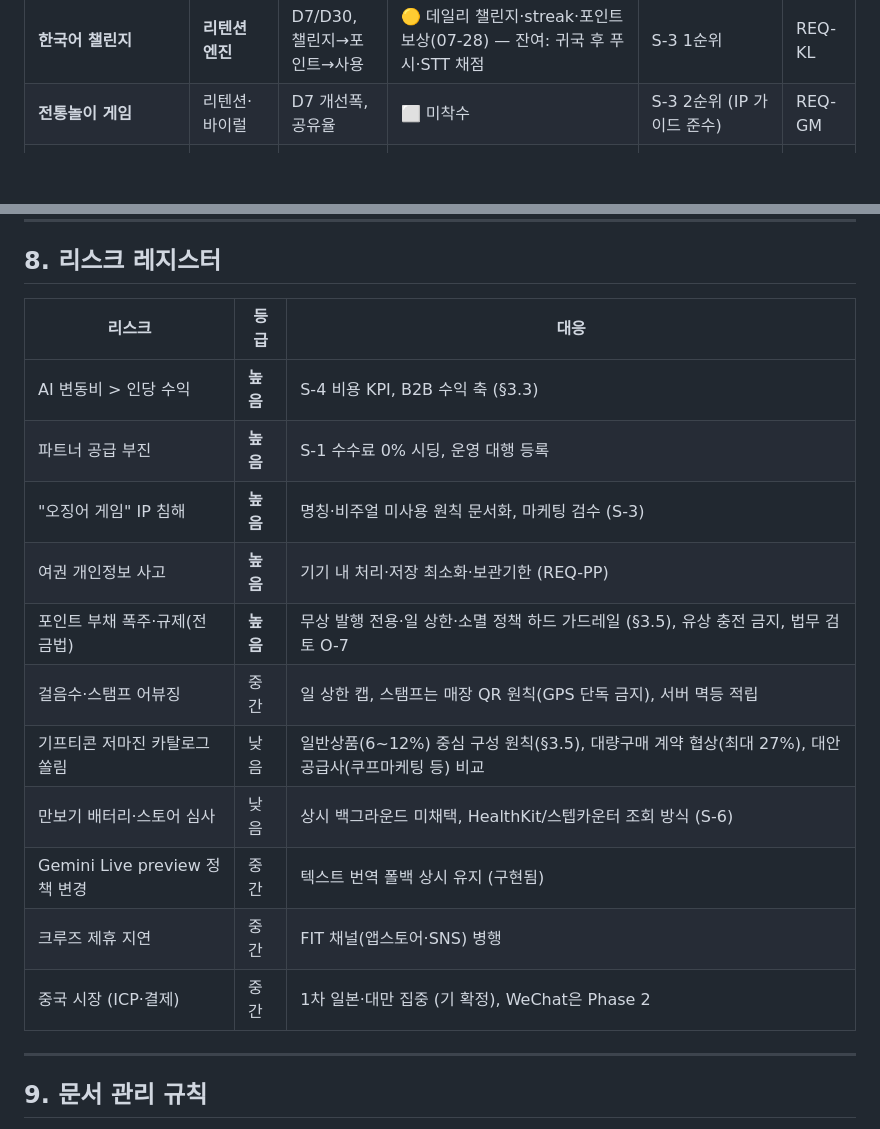
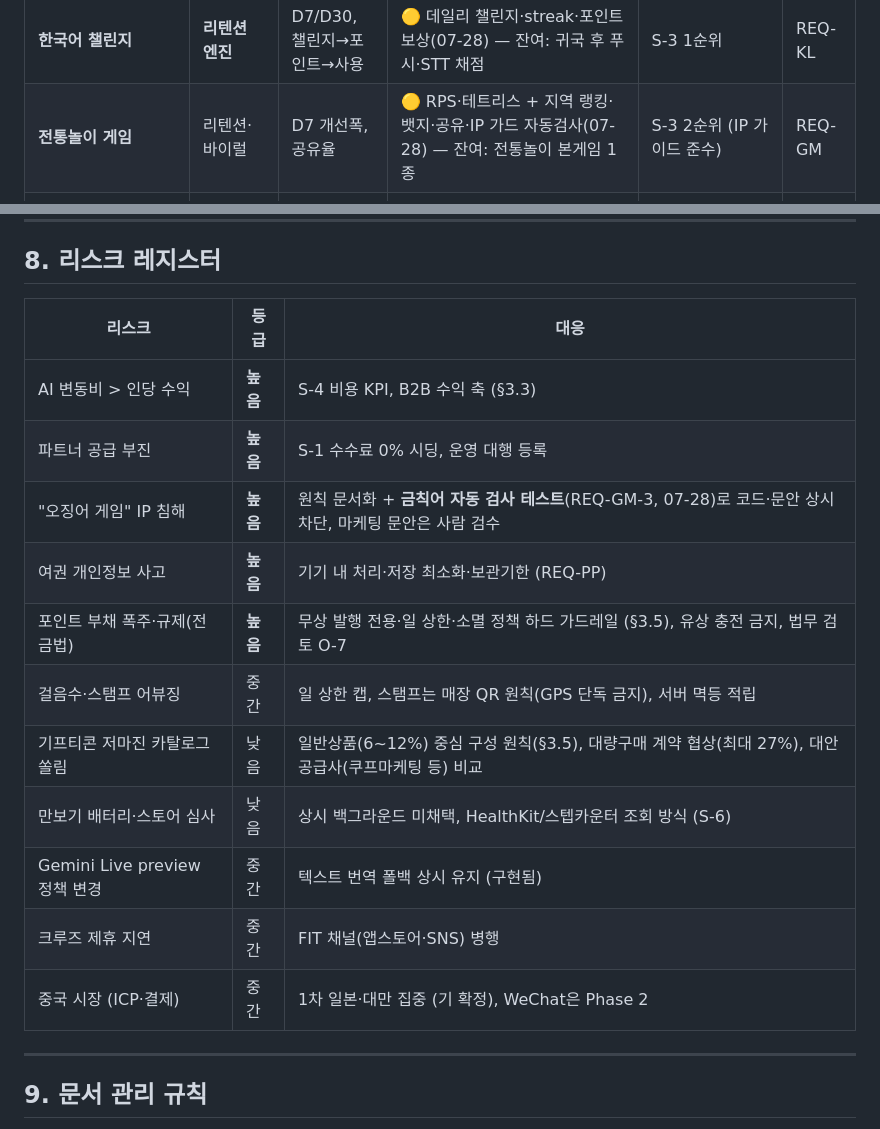
Before and after one commit to mangotree2020/K_Gganbu, a Markdown page: docs/BUSINESS_STRATEGY.md, 2 parts joined by grey strips. Drawn GitHub-style; blank space fills up the shorter version.

```diff
--- a/docs/BUSINESS_STRATEGY.md
+++ b/docs/BUSINESS_STRATEGY.md
@@ -261,7 +261,7 @@
 | **스탬프 투어**                | 파트너 송객 → **수익원 2**         | 스탬프/인, 송객비 계약 수      | ✅ QR 적립·테마 카드·지도 레이어·Admin 송객 리포트(07-08~28) — 잔여: 실 파트너 카드·송객비 계약(영업) | S-6 + S-1 광고 상품        | REQ-ST    |
 | **기프티콘 스토어 (기프티쇼)** | **수익원 4 (마진)**·인벤토리 헤지  | 구매 전환율, 마진율            | 🟡 mock 카탈로그·`spend_points` FIFO 검증 (07-06) — 잔여: 기프티쇼 비즈 계약·실 발행(O-6)             | S-6                        | REQ-GS    |
 | **한국어 챌린지**              | **리텐션 엔진**                    | D7/D30, 챌린지→포인트→사용     | 🟡 데일리 챌린지·streak·포인트 보상(07-28) — 잔여: 귀국 후 푸시·STT 채점                              | S-3 1순위                  | REQ-KL    |
-| **전통놀이 게임**              | 리텐션·바이럴                      | D7 개선폭, 공유율              | ⬜ 미착수                                                                                             | S-3 2순위 (IP 가이드 준수) | REQ-GM    |
+| **전통놀이 게임**              | 리텐션·바이럴                      | D7 개선폭, 공유율              | 🟡 RPS·테트리스 + 지역 랭킹·뱃지·공유·IP 가드 자동검사(07-28) — 잔여: 전통놀이 본게임 1종             | S-3 2순위 (IP 가이드 준수) | REQ-GM    |
 | **이동 트래킹·걷기 랭킹**      | 리텐션(경쟁 심리)·위치 데이터 자산 | 길찾기 사용률, 랭킹 참여율     | ✅ 위치 마커 4초 갱신·경로 업로드·주간 랭킹(마스킹)·위치 핑 + 주간 상위 포인트 배치 (07-07~08)        | S-6 연계 + 위치기반 광고   | REQ-LOC   |
 | **여행자 후기 피드 (UGC)**     | 리텐션·발견(체류시간)              | 피드 열람률, 댓글·좋아요율     | 🟡 인스타형 피드·댓글·좋아요 구현(07-21~22) — 데이터는 mock, 실 UGC 연동·신고 기능 미착수             | S-3 보조(실후기 축적)      | REQ-UGC   |
 | 긴급 도움 (SOS)                | 신뢰·브랜드                        | 위기 시 사용                   | ✅ (#25)                                                                                              | 유지                       | REQ-EM    |
@@ -290,19 +290,19 @@
 
 ## 8. 리스크 레지스터
 
-| 리스크                        | 등급     | 대응                                                                                                |
-| ----------------------------- | -------- | --------------------------------------------------------------------------------------------------- |
-| AI 변동비 > 인당 수익         | **높음** | S-4 비용 KPI, B2B 수익 축 (§3.3)                                                                    |
-| 파트너 공급 부진              | **높음** | S-1 수수료 0% 시딩, 운영 대행 등록                                                                  |
-| "오징어 게임" IP 침해         | **높음** | 명칭·비주얼 미사용 원칙 문서화, 마케팅 검수 (S-3)                                                   |
-| 여권 개인정보 사고            | **높음** | 기기 내 처리·저장 최소화·보관기한 (REQ-PP)                                                          |
-| 포인트 부채 폭주·규제(전금법) | **높음** | 무상 발행 전용·일 상한·소멸 정책 하드 가드레일 (§3.5), 유상 충전 금지, 법무 검토 O-7                |
-| 걸음수·스탬프 어뷰징          | 중간     | 일 상한 캡, 스탬프는 매장 QR 원칙(GPS 단독 금지), 서버 멱등 적립                                    |
-| 기프티콘 저마진 카탈로그 쏠림 | 낮음     | 일반상품(6~12%) 중심 구성 원칙(§3.5), 대량구매 계약 협상(최대 27%), 대안 공급사(쿠프마케팅 등) 비교 |
-| 만보기 배터리·스토어 심사     | 낮음     | 상시 백그라운드 미채택, HealthKit/스텝카운터 조회 방식 (S-6)                                        |
-| Gemini Live preview 정책 변경 | 중간     | 텍스트 번역 폴백 상시 유지 (구현됨)                                                                 |
-| 크루즈 제휴 지연              | 중간     | FIT 채널(앱스토어·SNS) 병행                                                                         |
-| 중국 시장 (ICP·결제)          | 중간     | 1차 일본·대만 집중 (기 확정), WeChat은 Phase 2                                                      |
+| 리스크                        | 등급     | 대응                                                                                                      |
+| ----------------------------- | -------- | --------------------------------------------------------------------------------------------------------- |
+| AI 변동비 > 인당 수익         | **높음** | S-4 비용 KPI, B2B 수익 축 (§3.3)                                                                          |
+| 파트너 공급 부진              | **높음** | S-1 수수료 0% 시딩, 운영 대행 등록                                                                        |
+| "오징어 게임" IP 침해         | **높음** | 원칙 문서화 + **금칙어 자동 검사 테스트**(REQ-GM-3, 07-28)로 코드·문안 상시 차단, 마케팅 문안은 사람 검수 |
+| 여권 개인정보 사고            | **높음** | 기기 내 처리·저장 최소화·보관기한 (REQ-PP)                                                                |
+| 포인트 부채 폭주·규제(전금법) | **높음** | 무상 발행 전용·일 상한·소멸 정책 하드 가드레일 (§3.5), 유상 충전 금지, 법무 검토 O-7                      |
+| 걸음수·스탬프 어뷰징          | 중간     | 일 상한 캡, 스탬프는 매장 QR 원칙(GPS 단독 금지), 서버 멱등 적립                                          |
+| 기프티콘 저마진 카탈로그 쏠림 | 낮음     | 일반상품(6~12%) 중심 구성 원칙(§3.5), 대량구매 계약 협상(최대 27%), 대안 공급사(쿠프마케팅 등) 비교       |
+| 만보기 배터리·스토어 심사     | 낮음     | 상시 백그라운드 미채택, HealthKit/스텝카운터 조회 방식 (S-6)                                              |
+| Gemini Live preview 정책 변경 | 중간     | 텍스트 번역 폴백 상시 유지 (구현됨)                                                                       |
+| 크루즈 제휴 지연              | 중간     | FIT 채널(앱스토어·SNS) 병행                                                                               |
+| 중국 시장 (ICP·결제)          | 중간     | 1차 일본·대만 집중 (기 확정), WeChat은 Phase 2                                                            |
 
 ---
 
```
Also changed, not shown: docs/BACKLOG.md (+5 -0 lines), docs/PRODUCT_REQUIREMENTS.md (+3 -3 lines).
